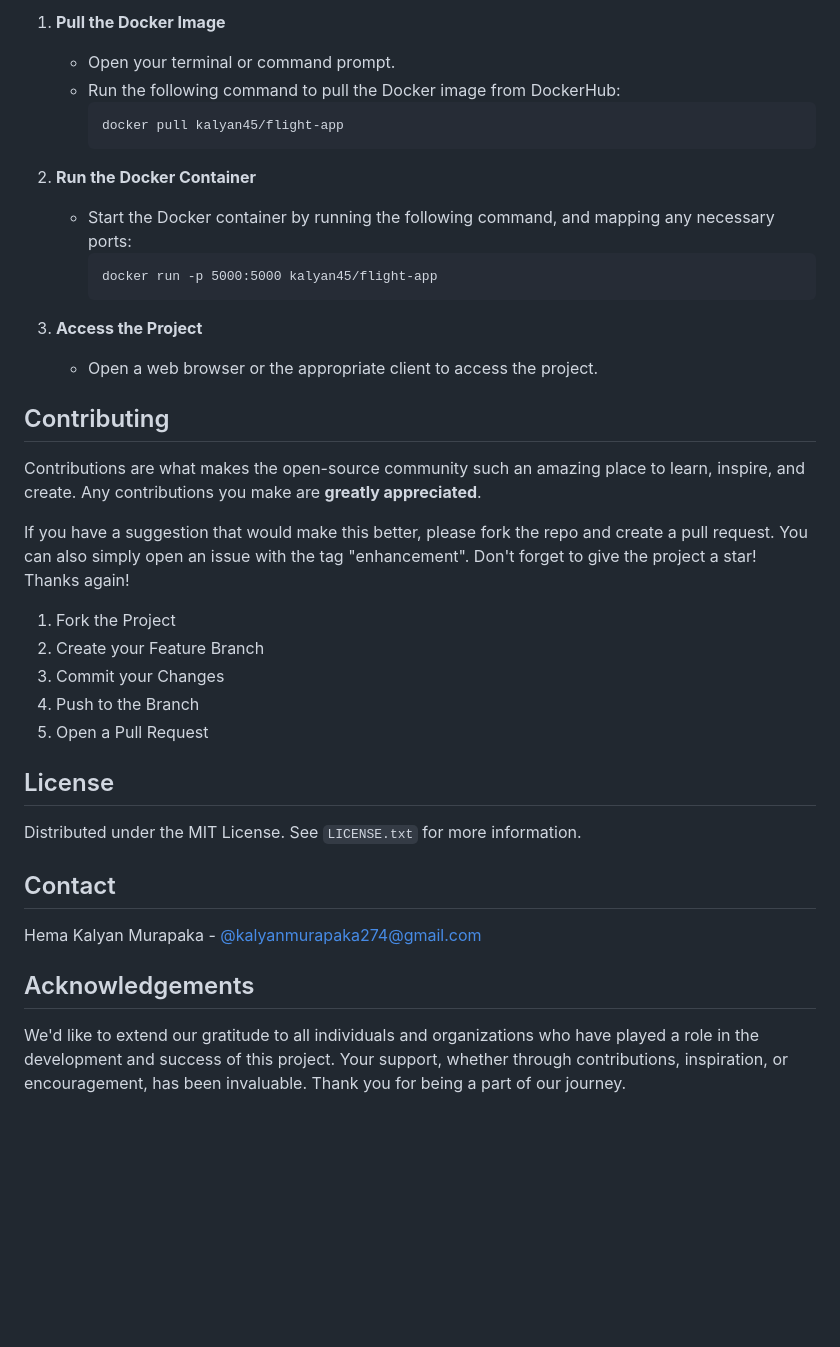
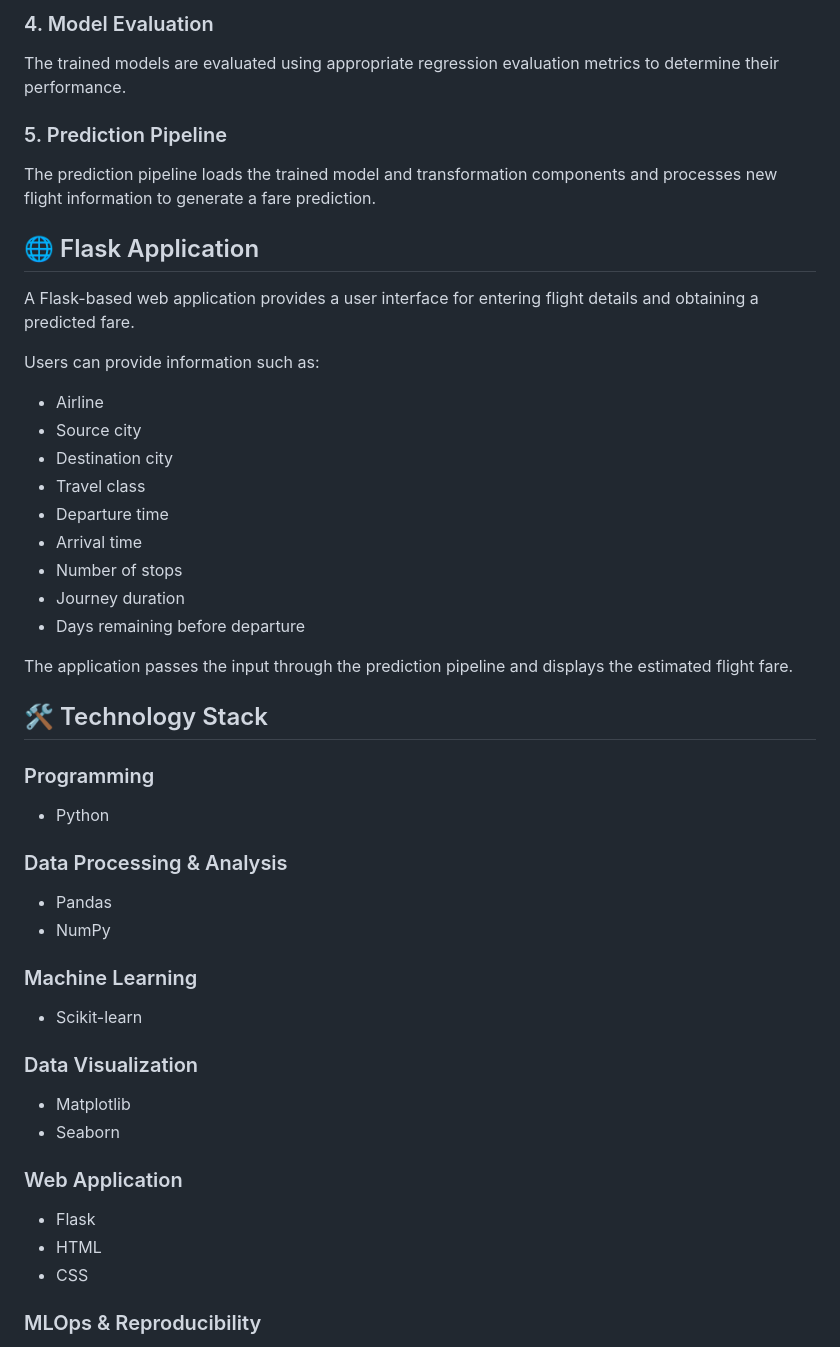
Before and after one commit to THOSIF986/-Flight-Fare-Prediction, a Markdown page: README.md, the part around one of its changes. Drawn GitHub-style; blank space fills up the shorter version.

Commit message:
Revise README with project details and objectives
Updated README to enhance project description and features.

````diff
--- a/README.md
+++ b/README.md
@@ -73,44 +75,55 @@ If you prefer to use Docker, you can install and run the project using a Docker
 
-1. **Pull the Docker Image**
-   - Open your terminal or command prompt.
-   - Run the following command to pull the Docker image from DockerHub:
-     ```
-     docker pull kalyan45/flight-app
-     ```
+### 4. Model Evaluation
 
-2. **Run the Docker Container**
-   - Start the Docker container by running the following command, and mapping any necessary ports:
-     ```
-     docker run -p 5000:5000 kalyan45/flight-app
-     ```
+The trained models are evaluated using appropriate regression evaluation metrics to determine their performance.
 
-3. **Access the Project**
-   - Open a web browser or the appropriate client to access the project.
+### 5. Prediction Pipeline
 
+The prediction pipeline loads the trained model and transformation components and processes new flight information to generate a fare prediction.
 
-## Contributing
+## 🌐 Flask Application
 
-Contributions are what makes the open-source community such an amazing place to learn, inspire, and create. Any contributions you make are **greatly appreciated**.
+A Flask-based web application provides a user interface for entering flight details and obtaining a predicted fare.
 
-If you have a suggestion that would make this better, please fork the repo and create a pull request. You can also simply open an issue with the tag "enhancement".
-Don't forget to give the project a star! Thanks again!
+Users can provide information such as:
 
-1. Fork the Project
-2. Create your Feature Branch
-3. Commit your Changes
-4. Push to the Branch
-5. Open a Pull Request
+* Airline
+* Source city
+* Destination city
+* Travel class
+* Departure time
+* Arrival time
+* Number of stops
+* Journey duration
+* Days remaining before departure
 
-## License
+The application passes the input through the prediction pipeline and displays the estimated flight fare.
 
-Distributed under the MIT License. See `LICENSE.txt` for more information.
+## 🛠️ Technology Stack
 
+### Programming
 
-## Contact
+* Python
 
-Hema Kalyan Murapaka - [@kalyanmurapaka274@gmail.com](kalyanmurapaka274@gmail.com)
+### Data Processing & Analysis
 
+* Pandas
+* NumPy
 
-## Acknowledgements
+### Machine Learning
 
-We'd like to extend our gratitude to all individuals and organizations who have played a role in the development and success of this project. Your support, whether through contributions, inspiration, or encouragement, has been invaluable. Thank you for being a part of our journey.
+* Scikit-learn
+
+### Data Visualization
+
+* Matplotlib
+* Seaborn
+
+### Web Application
+
+* Flask
+* HTML
+* CSS
+
+### MLOps & Reproducibility
+
````
Also changed, not shown: other parts of README.md (+191 -54 lines).
